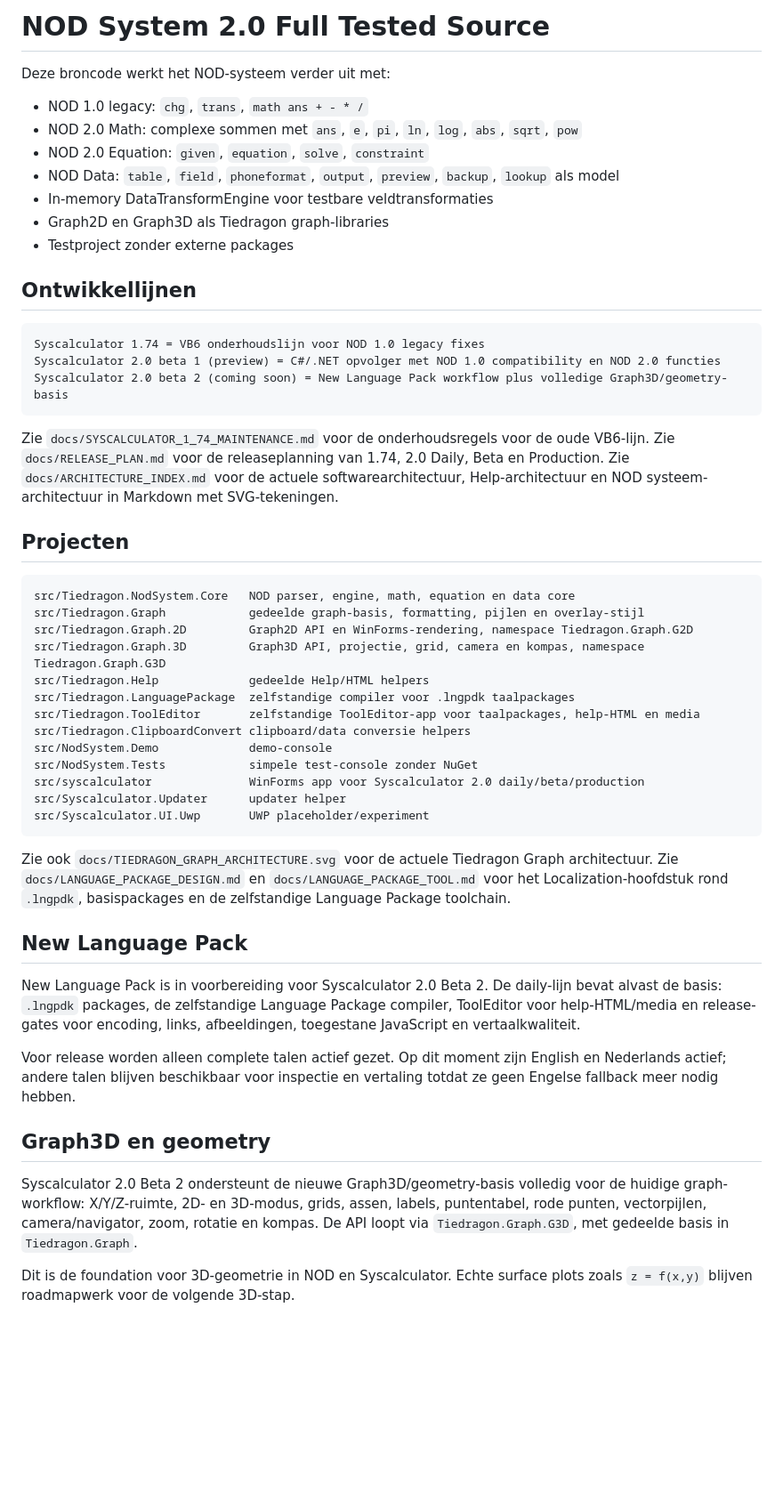
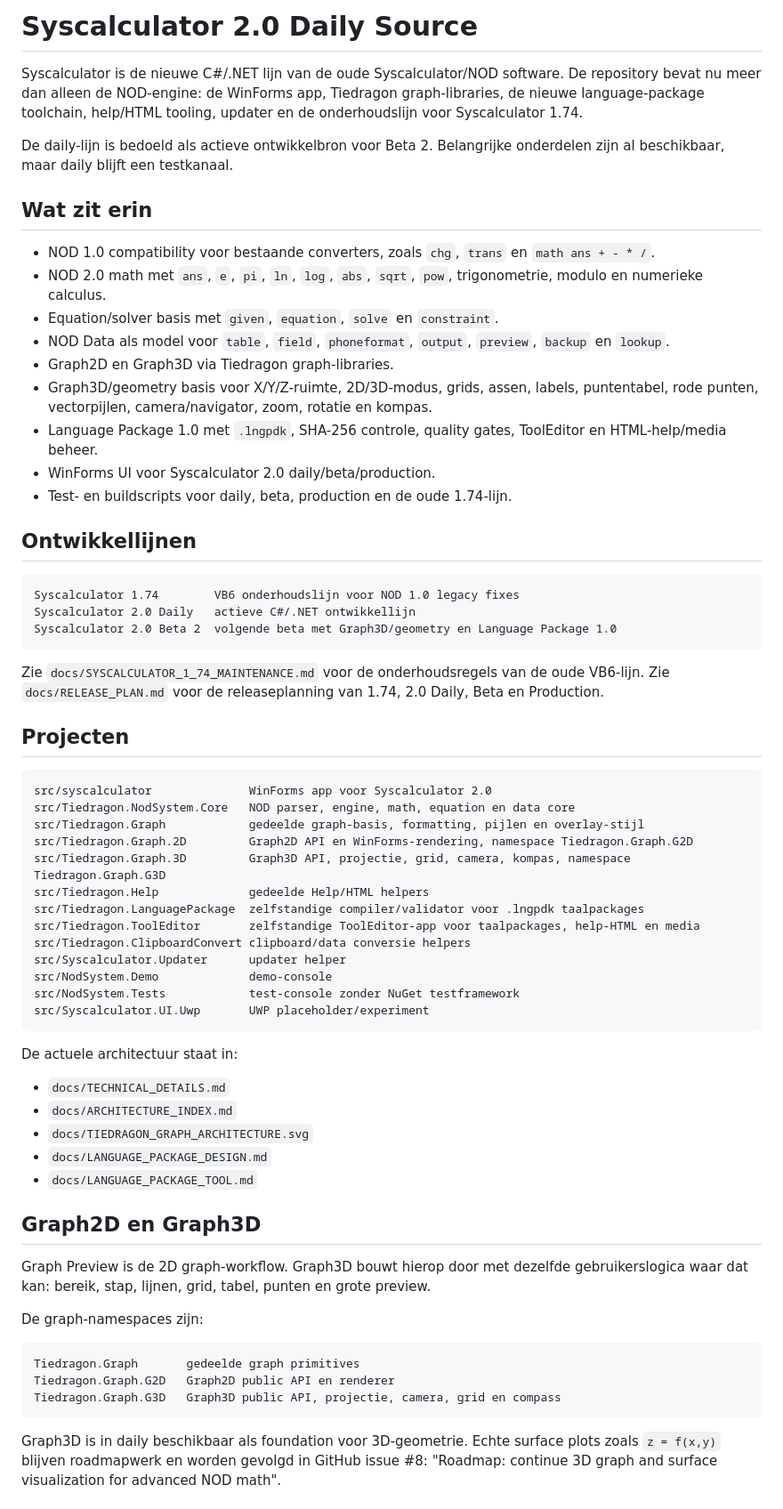
Before and after one commit to edwtie/Syscalculator, a Markdown page: README.md, the part around one of its changes. Shown at 89% size. GitHub-like rendering; blank space fills up the shorter version.

Commit message:
Docs: rewrite README for current daily

````diff
--- a/README.md
+++ b/README.md
@@ -1,69 +1,68 @@
-# NOD System 2.0 Full Tested Source
+# Syscalculator 2.0 Daily Source
 
-Deze broncode werkt het NOD-systeem verder uit met:
+Syscalculator is de nieuwe C#/.NET lijn van de oude Syscalculator/NOD software. De repository bevat nu meer dan alleen de NOD-engine: de WinForms app, Tiedragon graph-libraries, de nieuwe language-package toolchain, help/HTML tooling, updater en de onderhoudslijn voor Syscalculator 1.74.
 
-- NOD 1.0 legacy: `chg`, `trans`, `math ans + - * /`
-- NOD 2.0 Math: complexe sommen met `ans`, `e`, `pi`, `ln`, `log`, `abs`, `sqrt`, `pow`
-- NOD 2.0 Equation: `given`, `equation`, `solve`, `constraint`
-- NOD Data: `table`, `field`, `phoneformat`, `output`, `preview`, `backup`, `lookup` als model
-- In-memory DataTransformEngine voor testbare veldtransformaties
-- Graph2D en Graph3D als Tiedragon graph-libraries
-- Testproject zonder externe packages
+De daily-lijn is bedoeld als actieve ontwikkelbron voor Beta 2. Belangrijke onderdelen zijn al beschikbaar, maar daily blijft een testkanaal.
+
+## Wat zit erin
+
+- NOD 1.0 compatibility voor bestaande converters, zoals `chg`, `trans` en `math ans + - * /`.
+- NOD 2.0 math met `ans`, `e`, `pi`, `ln`, `log`, `abs`, `sqrt`, `pow`, trigonometrie, modulo en numerieke calculus.
+- Equation/solver basis met `given`, `equation`, `solve` en `constraint`.
+- NOD Data als model voor `table`, `field`, `phoneformat`, `output`, `preview`, `backup` en `lookup`.
+- Graph2D en Graph3D via Tiedragon graph-libraries.
+- Graph3D/geometry basis voor X/Y/Z-ruimte, 2D/3D-modus, grids, assen, labels, puntentabel, rode punten, vectorpijlen, camera/navigator, zoom, rotatie en kompas.
+- Language Package 1.0 met `.lngpdk`, SHA-256 controle, quality gates, ToolEditor en HTML-help/media beheer.
+- WinForms UI voor Syscalculator 2.0 daily/beta/production.
+- Test- en buildscripts voor daily, beta, production en de oude 1.74-lijn.
 
 ## Ontwikkellijnen
 
 ```text
-Syscalculator 1.74 = VB6 onderhoudslijn voor NOD 1.0 legacy fixes
-Syscalculator 2.0 beta 1 (preview) = C#/.NET opvolger met NOD 1.0 compatibility en NOD 2.0 functies
-Syscalculator 2.0 beta 2 (coming soon) = New Language Pack workflow plus volledige Graph3D/geometry-basis
+Syscalculator 1.74        VB6 onderhoudslijn voor NOD 1.0 legacy fixes
+Syscalculator 2.0 Daily   actieve C#/.NET ontwikkellijn
+Syscalculator 2.0 Beta 2  volgende beta met Graph3D/geometry en Language Package 1.0
 ```
 
-Zie `docs/SYSCALCULATOR_1_74_MAINTENANCE.md` voor de onderhoudsregels voor de oude VB6-lijn.
-Zie `docs/RELEASE_PLAN.md` voor de releaseplanning van 1.74, 2.0 Daily, Beta en Production.
-Zie `docs/ARCHITECTURE_INDEX.md` voor de actuele softwarearchitectuur, Help-architectuur en NOD systeem-architectuur in Markdown met SVG-tekeningen.
+Zie `docs/SYSCALCULATOR_1_74_MAINTENANCE.md` voor de onderhoudsregels van de oude VB6-lijn. Zie `docs/RELEASE_PLAN.md` voor de releaseplanning van 1.74, 2.0 Daily, Beta en Production.
 
 ## Projecten
 
 ```text
+src/syscalculator              WinForms app voor Syscalculator 2.0
 src/Tiedragon.NodSystem.Core   NOD parser, engine, math, equation en data core
 src/Tiedragon.Graph            gedeelde graph-basis, formatting, pijlen en overlay-stijl
 src/Tiedragon.Graph.2D         Graph2D API en WinForms-rendering, namespace Tiedragon.Graph.G2D
-src/Tiedragon.Graph.3D         Graph3D API, projectie, grid, camera en kompas, namespace Tiedragon.Graph.G3D
+src/Tiedragon.Graph.3D         Graph3D API, projectie, grid, camera, kompas, namespace Tiedragon.Graph.G3D
 src/Tiedragon.Help             gedeelde Help/HTML helpers
-src/Tiedragon.LanguagePackage  zelfstandige compiler voor .lngpdk taalpackages
+src/Tiedragon.LanguagePackage  zelfstandige compiler/validator voor .lngpdk taalpackages
 src/Tiedragon.ToolEditor       zelfstandige ToolEditor-app voor taalpackages, help-HTML en media
 src/Tiedragon.ClipboardConvert clipboard/data conversie helpers
+src/Syscalculator.Updater      updater helper
 src/NodSystem.Demo             demo-console
-src/NodSystem.Tests            simpele test-console zonder NuGet
-src/syscalculator              WinForms app voor Syscalculator 2.0 daily/beta/production
-src/Syscalculator.Updater      updater helper
+src/NodSystem.Tests            test-console zonder NuGet testframework
 src/Syscalculator.UI.Uwp       UWP placeholder/experiment
 ```
 
-Zie ook `docs/TIEDRAGON_GRAPH_ARCHITECTURE.svg` voor de actuele Tiedragon Graph architectuur.
-Zie `docs/LANGUAGE_PACKAGE_DESIGN.md` en `docs/LANGUAGE_PACKAGE_TOOL.md` voor
-het Localization-hoofdstuk rond `.lngpdk`, basispackages en de zelfstandige
-Language Package toolchain.
+De actuele architectuur staat in:
 
-## New Language Pack
+- `docs/TECHNICAL_DETAILS.md`
+- `docs/ARCHITECTURE_INDEX.md`
+- `docs/TIEDRAGON_GRAPH_ARCHITECTURE.svg`
+- `docs/LANGUAGE_PACKAGE_DESIGN.md`
+- `docs/LANGUAGE_PACKAGE_TOOL.md`
 
-New Language Pack is in voorbereiding voor Syscalculator 2.0 Beta 2. De daily-lijn
-bevat alvast de basis: `.lngpdk` packages, de zelfstandige Language Package
-compiler, ToolEditor voor help-HTML/media en release-gates voor encoding, links,
-afbeeldingen, toegestane JavaScript en vertaalkwaliteit.
+## Graph2D en Graph3D
 
-Voor release worden alleen complete talen actief gezet. Op dit moment zijn
-English en Nederlands actief; andere talen blijven beschikbaar voor inspectie en
-vertaling totdat ze geen Engelse fallback meer nodig hebben.
+Graph Preview is de 2D graph-workflow. Graph3D bouwt hierop door met dezelfde gebruikerslogica waar dat kan: bereik, stap, lijnen, grid, tabel, punten en grote preview.
 
-## Graph3D en geometry
+De graph-namespaces zijn:
 
-Syscalculator 2.0 Beta 2 ondersteunt de nieuwe Graph3D/geometry-basis volledig
-voor de huidige graph-workflow: X/Y/Z-ruimte, 2D- en 3D-modus, grids, assen,
-labels, puntentabel, rode punten, vectorpijlen, camera/navigator, zoom,
-rotatie en kompas. De API loopt via `Tiedragon.Graph.G3D`, met gedeelde basis in
-`Tiedragon.Graph`.
+```text
+Tiedragon.Graph       gedeelde graph primitives
+Tiedragon.Graph.G2D   Graph2D public API en renderer
+Tiedragon.Graph.G3D   Graph3D public API, projectie, camera, grid en compass
+```
 
-Dit is de foundation voor 3D-geometrie in NOD en Syscalculator. Echte surface
-plots zoals `z = f(x,y)` blijven roadmapwerk voor de volgende 3D-stap.
+Graph3D is in daily beschikbaar als foundation voor 3D-geometrie. Echte surface plots zoals `z = f(x,y)` blijven roadmapwerk en worden gevolgd in GitHub issue #8: "Roadmap: continue 3D graph and surface visualization for advanced NOD math".
 
````
Also changed, not shown: other parts of README.md (+97 -150 lines).
